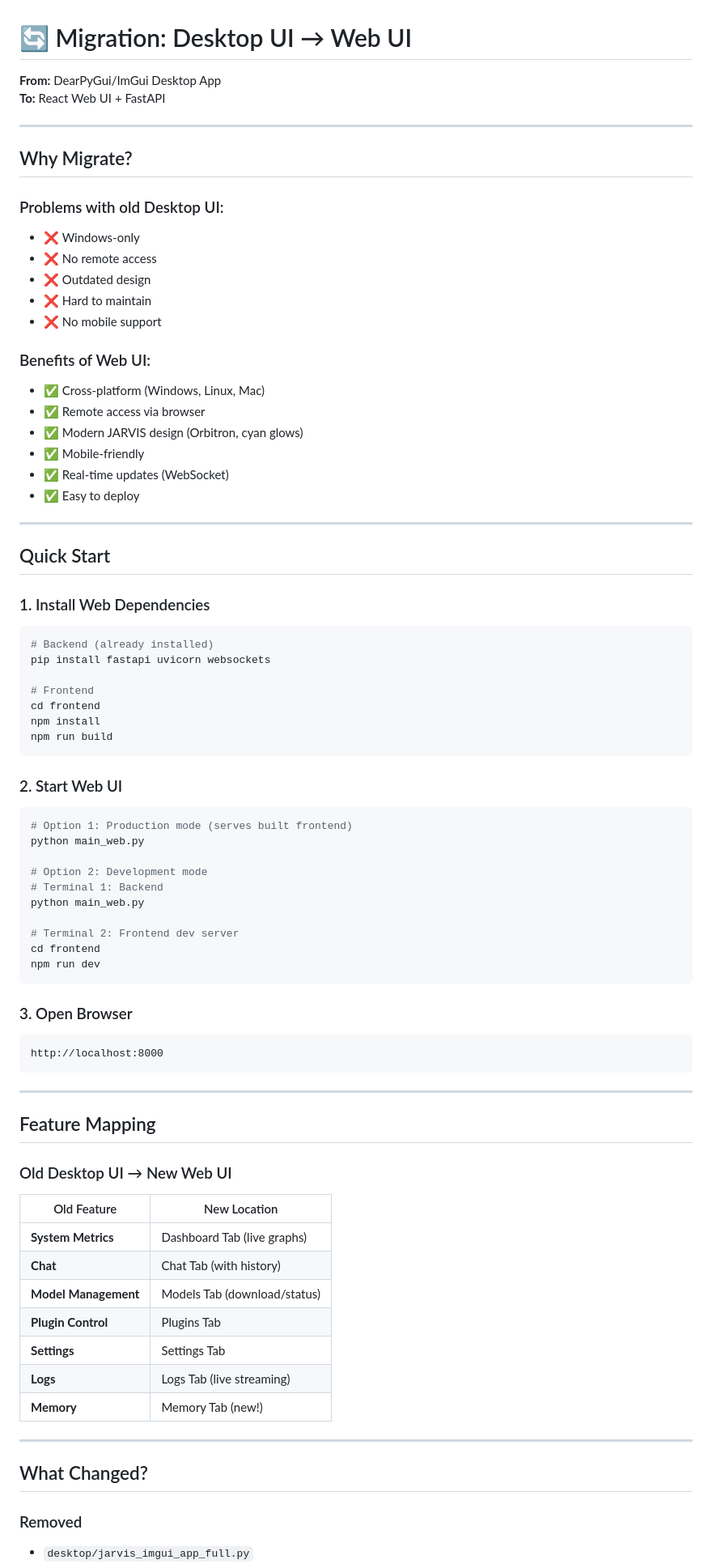
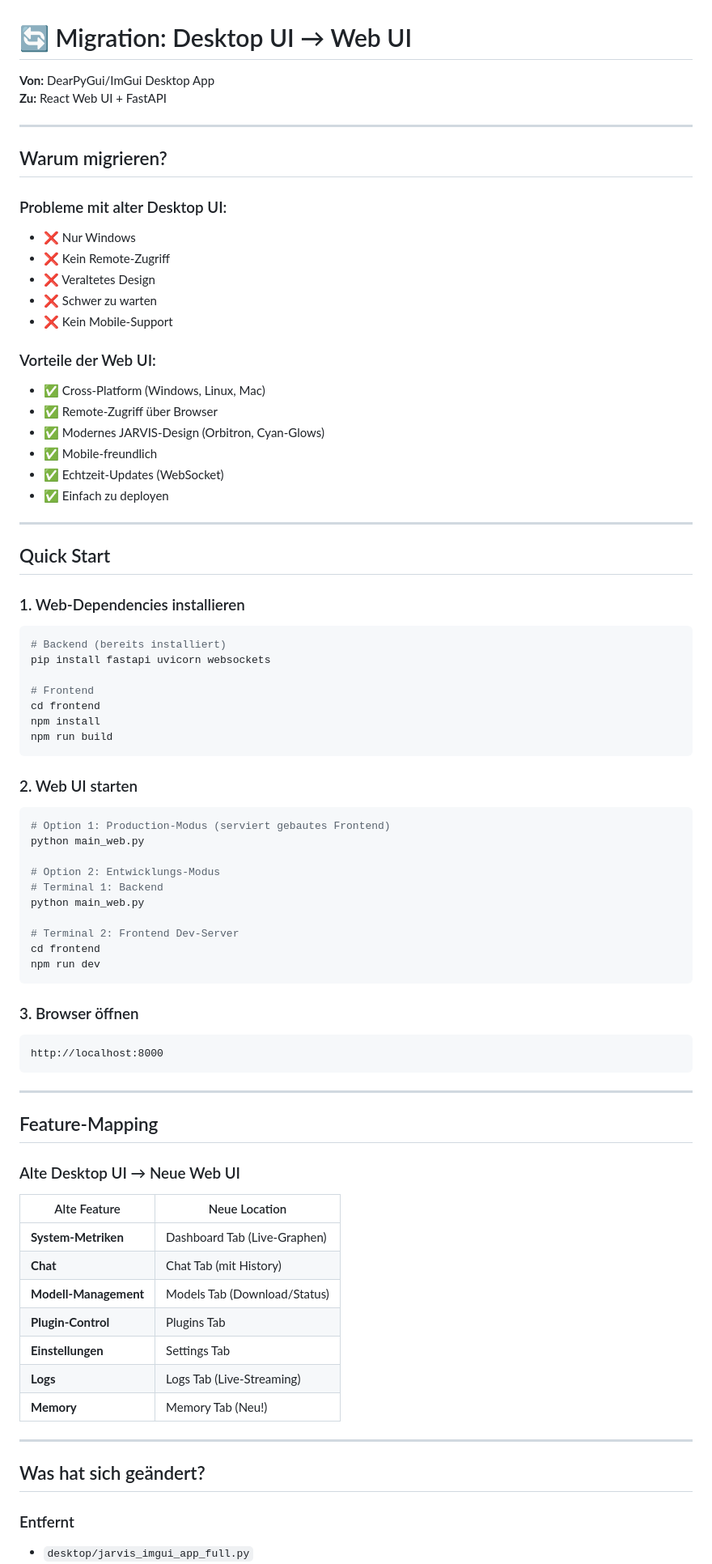
Before and after one commit to Lautloserspieler/JarvisCore, a Markdown page: docs/MIGRATION_DESKTOP_TO_WEB.md, the part around the change printed below. Shown: that part at 81% size. GitHub-like rendering.

Commit message:
Übersetze MIGRATION_DESKTOP_TO_WEB.md ins Deutsche

````diff
--- a/docs/MIGRATION_DESKTOP_TO_WEB.md
+++ b/docs/MIGRATION_DESKTOP_TO_WEB.md
@@ -1,35 +1,35 @@
 # 🔄 Migration: Desktop UI → Web UI
 
-**From:** DearPyGui/ImGui Desktop App
-**To:** React Web UI + FastAPI
+**Von:** DearPyGui/ImGui Desktop App
+**Zu:** React Web UI + FastAPI
 
 ---
 
-## Why Migrate?
+## Warum migrieren?
 
-### Problems with old Desktop UI:
-- ❌ Windows-only
-- ❌ No remote access
-- ❌ Outdated design
-- ❌ Hard to maintain
-- ❌ No mobile support
+### Probleme mit alter Desktop UI:
+- ❌ Nur Windows
+- ❌ Kein Remote-Zugriff
+- ❌ Veraltetes Design
+- ❌ Schwer zu warten
+- ❌ Kein Mobile-Support
 
-### Benefits of Web UI:
-- ✅ Cross-platform (Windows, Linux, Mac)
-- ✅ Remote access via browser
-- ✅ Modern JARVIS design (Orbitron, cyan glows)
-- ✅ Mobile-friendly
-- ✅ Real-time updates (WebSocket)
-- ✅ Easy to deploy
+### Vorteile der Web UI:
+- ✅ Cross-Platform (Windows, Linux, Mac)
+- ✅ Remote-Zugriff über Browser
+- ✅ Modernes JARVIS-Design (Orbitron, Cyan-Glows)
+- ✅ Mobile-freundlich
+- ✅ Echtzeit-Updates (WebSocket)
+- ✅ Einfach zu deployen
 
 ---
 
 ## Quick Start
 
-### 1. Install Web Dependencies
+### 1. Web-Dependencies installieren
 
 ```bash
-# Backend (already installed)
+# Backend (bereits installiert)
 pip install fastapi uvicorn websockets
 
 # Frontend
@@ -38,22 +38,22 @@ npm install
 npm run build
 ```
 
-### 2. Start Web UI
+### 2. Web UI starten
 
 ```bash
-# Option 1: Production mode (serves built frontend)
+# Option 1: Production-Modus (serviert gebautes Frontend)
 python main_web.py
 
-# Option 2: Development mode
+# Option 2: Entwicklungs-Modus
 # Terminal 1: Backend
 python main_web.py
 
-# Terminal 2: Frontend dev server
+# Terminal 2: Frontend Dev-Server
 cd frontend
 npm run dev
 ```
 
-### 3. Open Browser
+### 3. Browser öffnen
 
 ```
 http://localhost:8000
@@ -61,23 +61,23 @@ http://localhost:8000
 
 ---
 
-## Feature Mapping
+## Feature-Mapping
 
-### Old Desktop UI → New Web UI
+### Alte Desktop UI → Neue Web UI
 
-| Old Feature | New Location |
-|-------------|-------------|
-| **System Metrics** | Dashboard Tab (live graphs) |
-| **Chat** | Chat Tab (with history) |
-| **Model Management** | Models Tab (download/status) |
-| **Plugin Control** | Plugins Tab |
-| **Settings** | Settings Tab |
-| **Logs** | Logs Tab (live streaming) |
-| **Memory** | Memory Tab (new!) |
+| Alte Feature | Neue Location |
+|-------------|----------|
+| **System-Metriken** | Dashboard Tab (Live-Graphen) |
+| **Chat** | Chat Tab (mit History) |
+| **Modell-Management** | Models Tab (Download/Status) |
+| **Plugin-Control** | Plugins Tab |
+| **Einstellungen** | Settings Tab |
+| **Logs** | Logs Tab (Live-Streaming) |
+| **Memory** | Memory Tab (Neu!) |
 
 ---
 
-## What Changed?
+## Was hat sich geändert?
 
-### Removed
+### Entfernt
 - `desktop/jarvis_imgui_app_full.py`
````
Also changed, not shown: other parts of docs/MIGRATION_DESKTOP_TO_WEB.md (+50 -50 lines).
